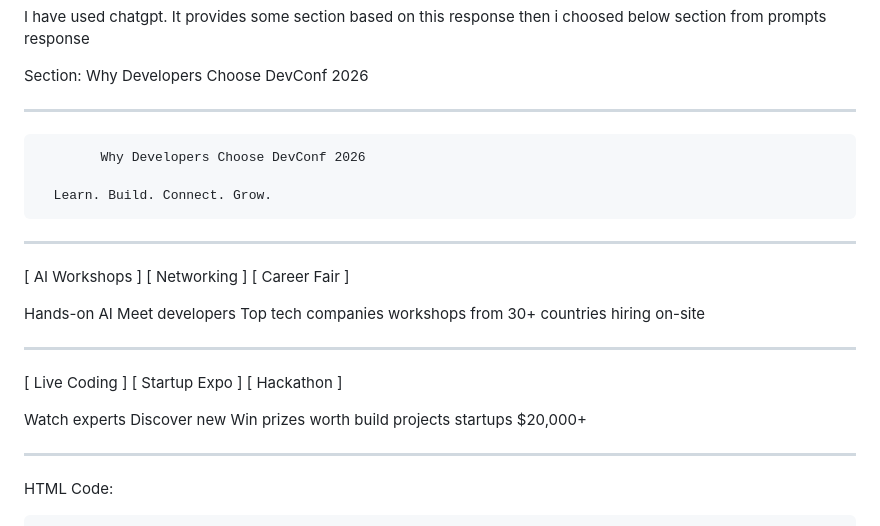
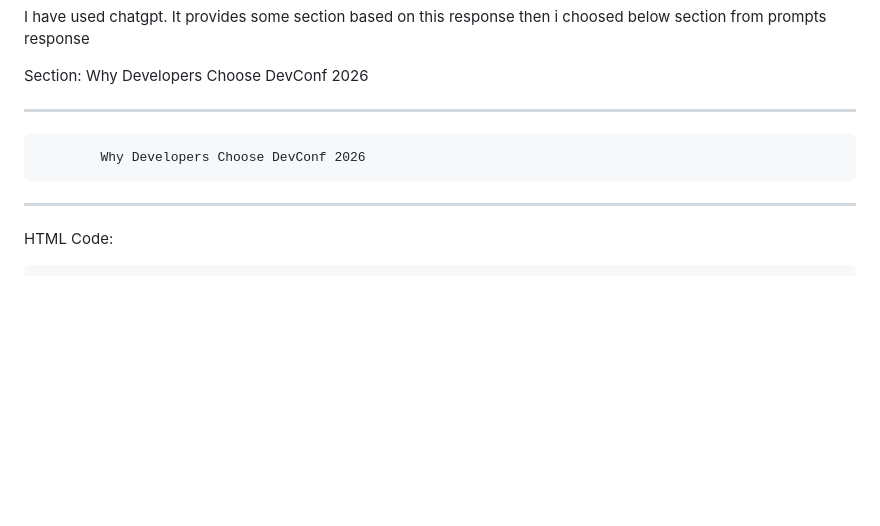
Before and after one commit to trycatch69/assignment-b1401, a Markdown page: PROMPTS.md, the part around the change. Rendered like a GitHub page; blank space fills up the shorter version.

Commit message:
Updated prompts readme file

```diff
--- a/PROMPTS.md
+++ b/PROMPTS.md
@@ -10,23 +10,8 @@ Section: Why Developers Choose DevConf 2026
 
             Why Developers Choose DevConf 2026
 
-      Learn. Build. Connect. Grow.
-
 ------------------------------------------------------------
 
-[ AI Workshops ]     [ Networking ]      [ Career Fair ]
-
- Hands-on AI         Meet developers     Top tech companies
- workshops           from 30+ countries  hiring on-site
-
-------------------------------------------------------------
-
-[ Live Coding ]      [ Startup Expo ]    [ Hackathon ]
-
- Watch experts       Discover new        Win prizes worth
- build projects      startups            $20,000+
-
-------------------------------------------------------------
 HTML Code:
 <section class="why-devconf">
     <div class="container">
```
